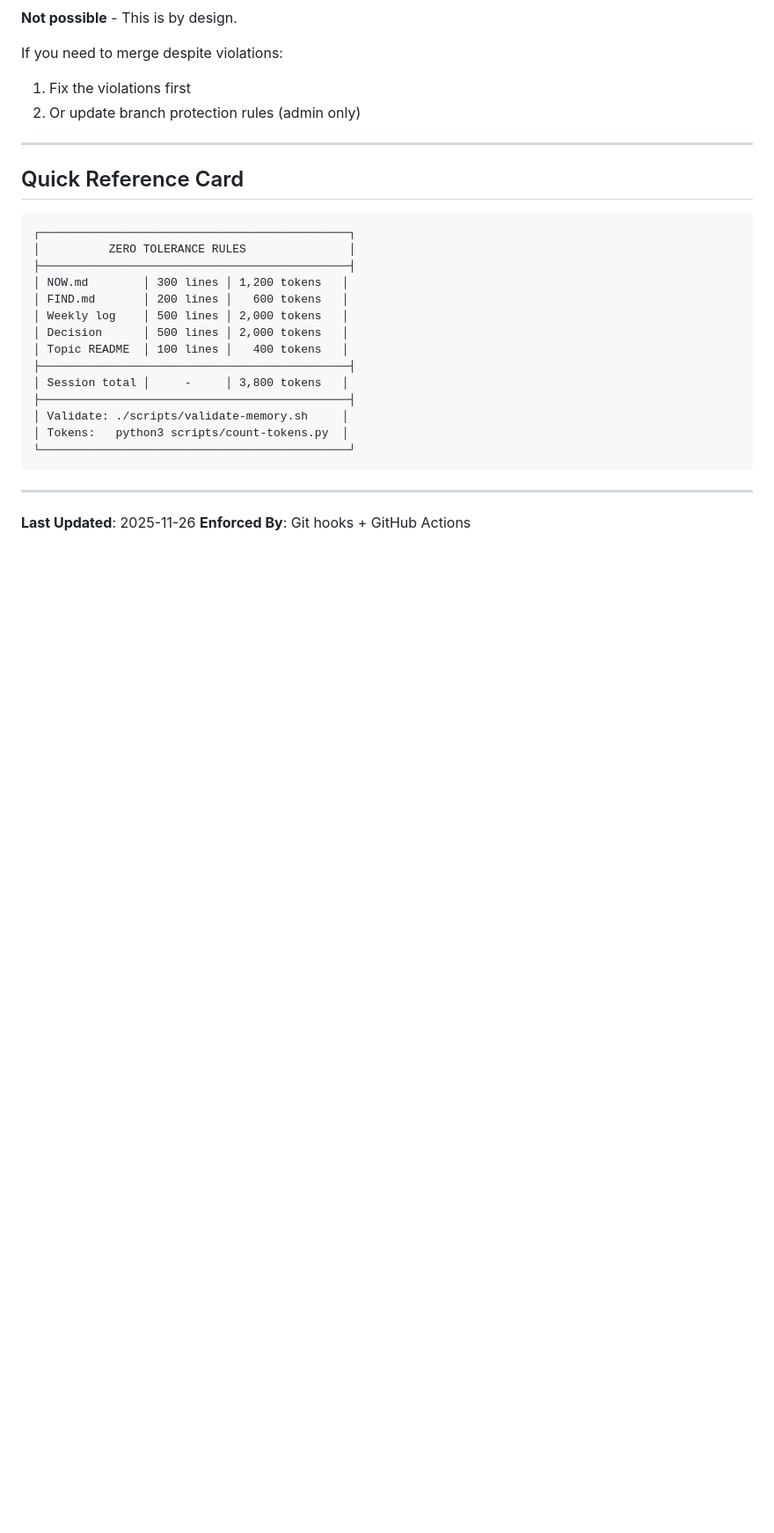
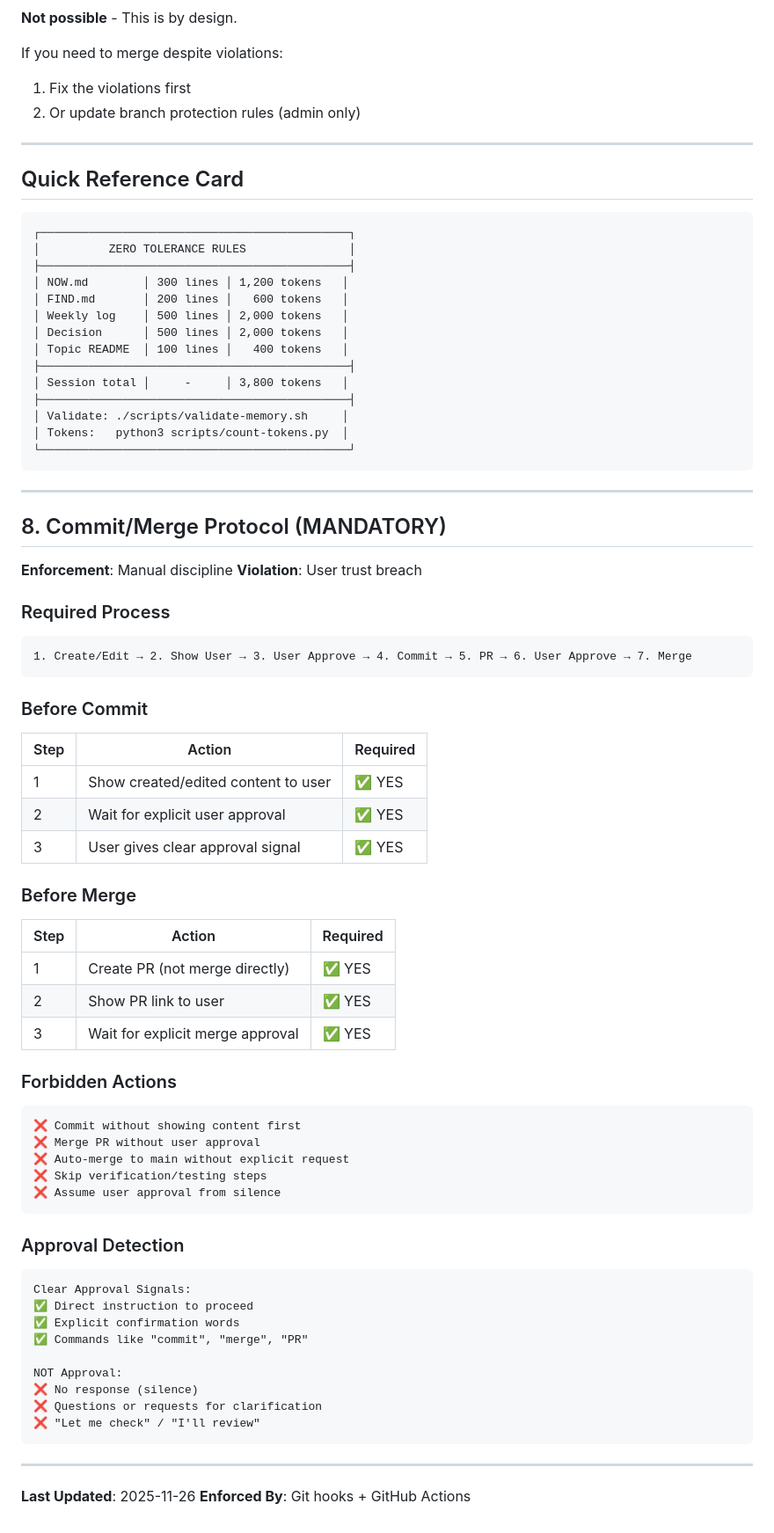
Before and after one commit to saemanas/claude-project-templates, a Markdown page: RULES.md, the part around the change. Shown at 88% size. Rendered like a GitHub page; blank space fills up the shorter version.

Commit message:
docs: add AI Commit/Merge Protocol (RULES Section 8) (#6)
## What
- Add Section 8 to RULES.md: Commit/Merge Protocol
- Add AI Commit/Merge Protocol section to CLAUDE-TEMPLATE.md (auto-loaded)

## Why
- Prevent AI from committing/merging without user approval
- Ensure user visibility and control over all git operations
- CLAUDE.md is auto-loaded each session for enforcement

## Files Changed
- RULES.md: Section 8 added (52 lines)
- CLAUDE-TEMPLATE.md: Protocol section added (12 lines)

🤖 Generated with [Claude Code](https://claude.com/claude-code)

Co-authored-by: saemanas <saemanas@users.noreply.github.com>
Co-authored-by: Claude <noreply@anthropic.com>

````diff
--- a/RULES.md
+++ b/RULES.md
@@ -345,5 +345,58 @@ If you need to merge despite violations:
 
 ---
 
+## 8. Commit/Merge Protocol (MANDATORY)
+
+**Enforcement**: Manual discipline
+**Violation**: User trust breach
+
+### Required Process
+
+```text
+1. Create/Edit → 2. Show User → 3. User Approve → 4. Commit → 5. PR → 6. User Approve → 7. Merge
+```
+
+### Before Commit
+
+| Step | Action | Required |
+|------|--------|----------|
+| 1 | Show created/edited content to user | ✅ YES |
+| 2 | Wait for explicit user approval | ✅ YES |
+| 3 | User gives clear approval signal | ✅ YES |
+
+### Before Merge
+
+| Step | Action | Required |
+|------|--------|----------|
+| 1 | Create PR (not merge directly) | ✅ YES |
+| 2 | Show PR link to user | ✅ YES |
+| 3 | Wait for explicit merge approval | ✅ YES |
+
+### Forbidden Actions
+
+```text
+❌ Commit without showing content first
+❌ Merge PR without user approval
+❌ Auto-merge to main without explicit request
+❌ Skip verification/testing steps
+❌ Assume user approval from silence
+```
+
+### Approval Detection
+
+```text
+Clear Approval Signals:
+✅ Direct instruction to proceed
+✅ Explicit confirmation words
+✅ Commands like "commit", "merge", "PR"
+
+NOT Approval:
+❌ No response (silence)
+❌ Questions or requests for clarification
+❌ "Let me check" / "I'll review"
+```
+
+---
+
 **Last Updated**: 2025-11-26
 **Enforced By**: Git hooks + GitHub Actions
````
Also changed, not shown: CLAUDE-TEMPLATE.md (+13 -0 lines).
